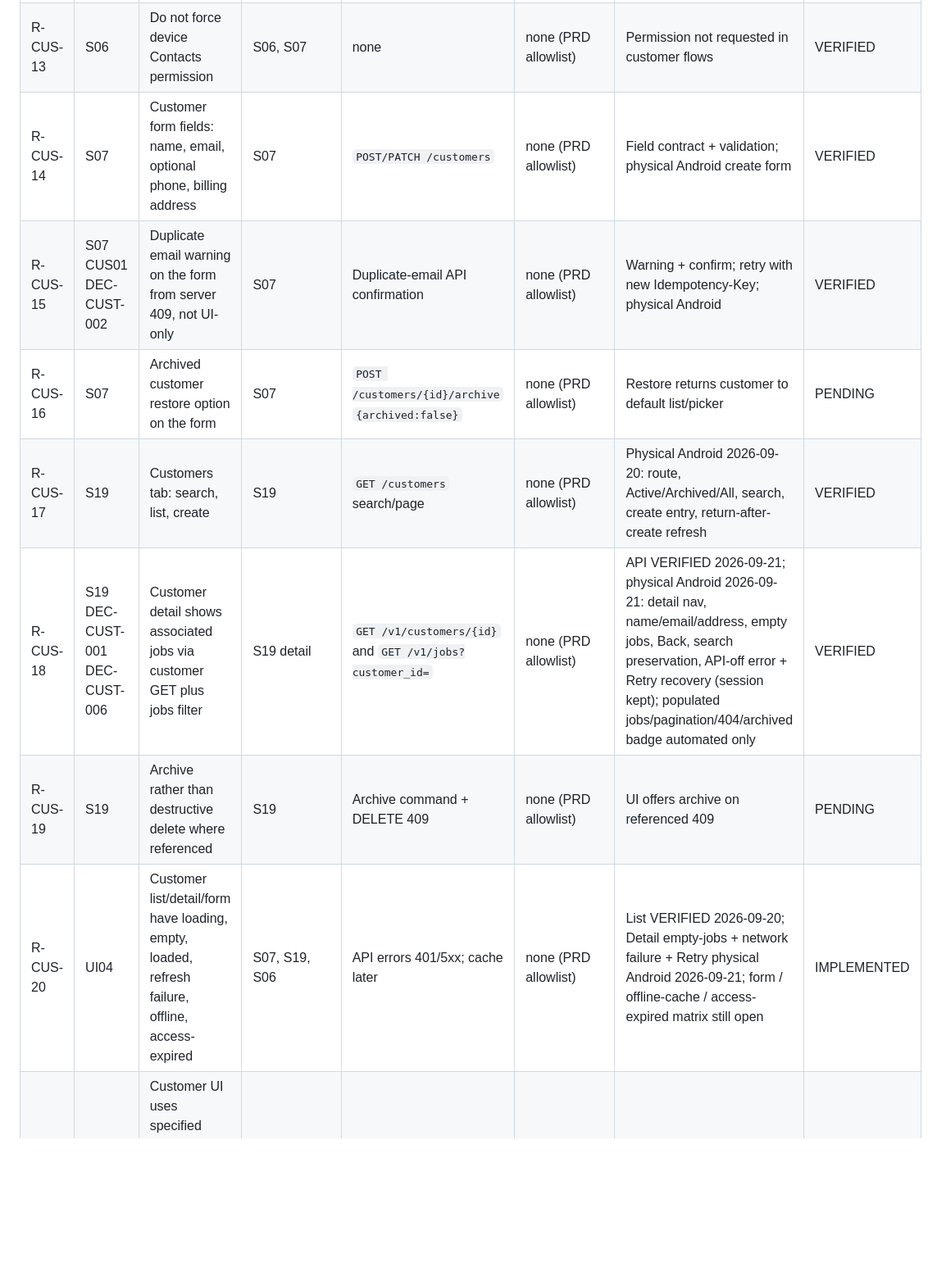
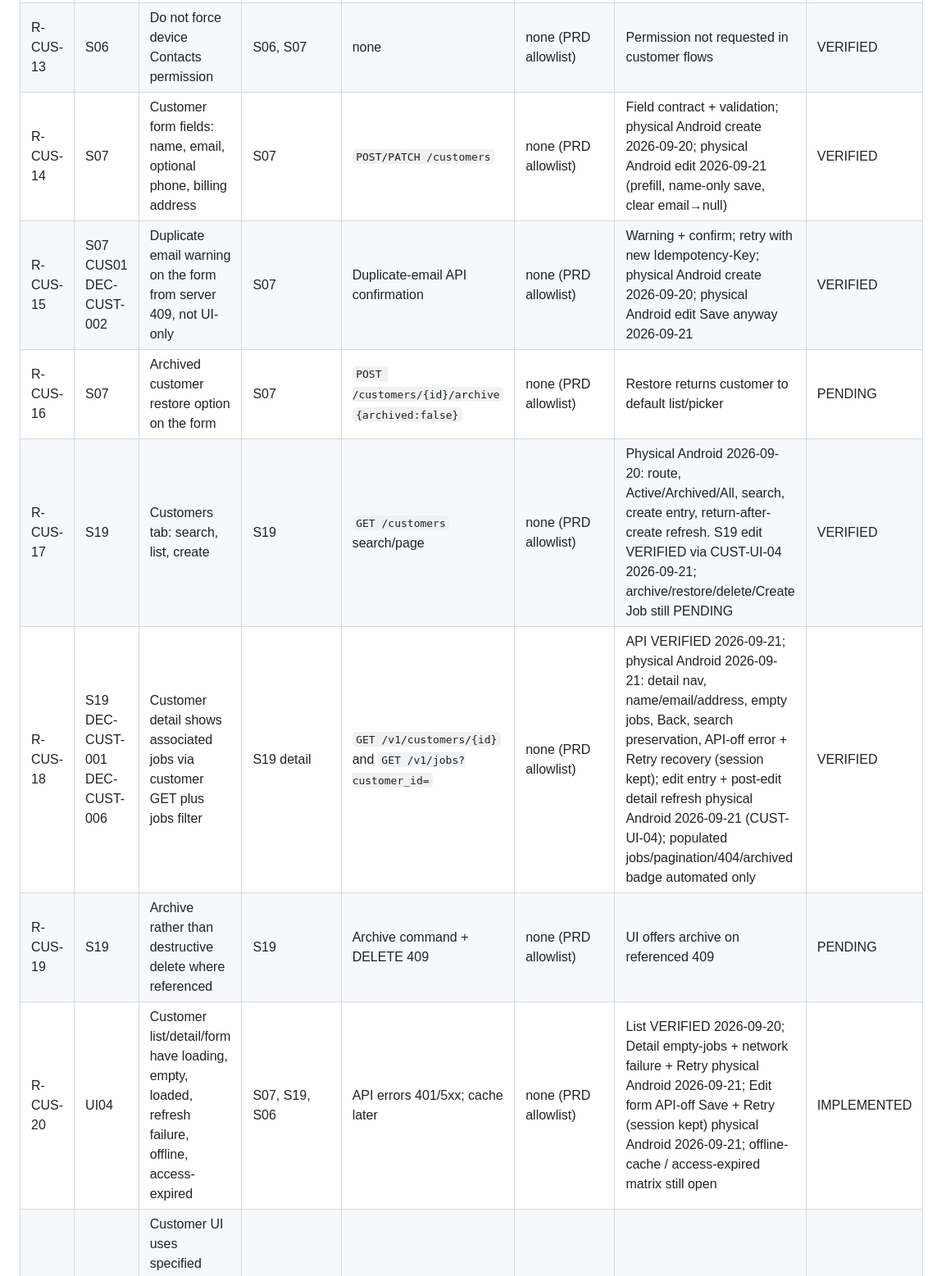
Before and after one commit to yaseenkhanyousfzai9-del/job-to-invoice, a Markdown page: docs/REQUIREMENTS_MATRIX.md, the part around one of its changes. Shown at 82% size. GitHub-like rendering; blank space fills up the shorter version.

```diff
--- a/docs/REQUIREMENTS_MATRIX.md
+++ b/docs/REQUIREMENTS_MATRIX.md
@@ -60,13 +60,13 @@ These rows record that planning artifacts exist. They are **not** Customer produ
 |---|---|---|---|---|---|---|---|
 | R-CUS-12 | S06 | Create Job selects a customer; can open customer creation sheet | S06 | `GET /customers`, `POST /customers`, `POST /jobs` | `job_created` when job exists; no customer PII | Picker + in-sheet create + job bind | PENDING |
 | R-CUS-13 | S06 | Do not force device Contacts permission | S06, S07 | none | none (PRD allowlist) | Permission not requested in customer flows | VERIFIED |
-| R-CUS-14 | S07 | Customer form fields: name, email, optional phone, billing address | S07 | `POST/PATCH /customers` | none (PRD allowlist) | Field contract + validation; physical Android create form | VERIFIED |
-| R-CUS-15 | S07 CUS01 DEC-CUST-002 | Duplicate email warning on the form from server 409, not UI-only | S07 | Duplicate-email API confirmation | none (PRD allowlist) | Warning + confirm; retry with new Idempotency-Key; physical Android | VERIFIED |
+| R-CUS-14 | S07 | Customer form fields: name, email, optional phone, billing address | S07 | `POST/PATCH /customers` | none (PRD allowlist) | Field contract + validation; physical Android create 2026-09-20; physical Android edit 2026-09-21 (prefill, name-only save, clear email→null) | VERIFIED |
+| R-CUS-15 | S07 CUS01 DEC-CUST-002 | Duplicate email warning on the form from server 409, not UI-only | S07 | Duplicate-email API confirmation | none (PRD allowlist) | Warning + confirm; retry with new Idempotency-Key; physical Android create 2026-09-20; physical Android edit Save anyway 2026-09-21 | VERIFIED |
 | R-CUS-16 | S07 | Archived customer restore option on the form | S07 | `POST /customers/{id}/archive` `{archived:false}` | none (PRD allowlist) | Restore returns customer to default list/picker | PENDING |
-| R-CUS-17 | S19 | Customers tab: search, list, create | S19 | `GET /customers` search/page | none (PRD allowlist) | Physical Android 2026-09-20: route, Active/Archived/All, search, create entry, return-after-create refresh | VERIFIED |
-| R-CUS-18 | S19 DEC-CUST-001 DEC-CUST-006 | Customer detail shows associated jobs via customer GET plus jobs filter | S19 detail | `GET /v1/customers/{id}` and `GET /v1/jobs?customer_id=` | none (PRD allowlist) | API VERIFIED 2026-09-21; physical Android 2026-09-21: detail nav, name/email/address, empty jobs, Back, search preservation, API-off error + Retry recovery (session kept); populated jobs/pagination/404/archived badge automated only | VERIFIED |
+| R-CUS-17 | S19 | Customers tab: search, list, create | S19 | `GET /customers` search/page | none (PRD allowlist) | Physical Android 2026-09-20: route, Active/Archived/All, search, create entry, return-after-create refresh. S19 edit VERIFIED via CUST-UI-04 2026-09-21; archive/restore/delete/Create Job still PENDING | VERIFIED |
+| R-CUS-18 | S19 DEC-CUST-001 DEC-CUST-006 | Customer detail shows associated jobs via customer GET plus jobs filter | S19 detail | `GET /v1/customers/{id}` and `GET /v1/jobs?customer_id=` | none (PRD allowlist) | API VERIFIED 2026-09-21; physical Android 2026-09-21: detail nav, name/email/address, empty jobs, Back, search preservation, API-off error + Retry recovery (session kept); edit entry + post-edit detail refresh physical Android 2026-09-21 (CUST-UI-04); populated jobs/pagination/404/archived badge automated only | VERIFIED |
 | R-CUS-19 | S19 | Archive rather than destructive delete where referenced | S19 | Archive command + DELETE 409 | none (PRD allowlist) | UI offers archive on referenced 409 | PENDING |
-| R-CUS-20 | UI04 | Customer list/detail/form have loading, empty, loaded, refresh failure, offline, access-expired | S07, S19, S06 | API errors 401/5xx; cache later | none (PRD allowlist) | List VERIFIED 2026-09-20; Detail empty-jobs + network failure + Retry physical Android 2026-09-21; form / offline-cache / access-expired matrix still open | IMPLEMENTED |
+| R-CUS-20 | UI04 | Customer list/detail/form have loading, empty, loaded, refresh failure, offline, access-expired | S07, S19, S06 | API errors 401/5xx; cache later | none (PRD allowlist) | List VERIFIED 2026-09-20; Detail empty-jobs + network failure + Retry physical Android 2026-09-21; Edit form API-off Save + Retry (session kept) physical Android 2026-09-21; offline-cache / access-expired matrix still open | IMPLEMENTED |
 | R-CUS-21 | UI01 UI02 UI03 NFR01 | Customer UI uses specified tokens, 44×44 targets, Dynamic Type, VoiceOver labels, light appearance | S07, S19, S06 | none | none (PRD allowlist) | QA61 analogue on Customer screens | PENDING |
 
 ### Validation
```
Also changed, not shown: other parts of docs/REQUIREMENTS_MATRIX.md (+2 -2 lines), docs/CUSTOMER_FEATURE_PLAN.md (+24 -7 lines).
